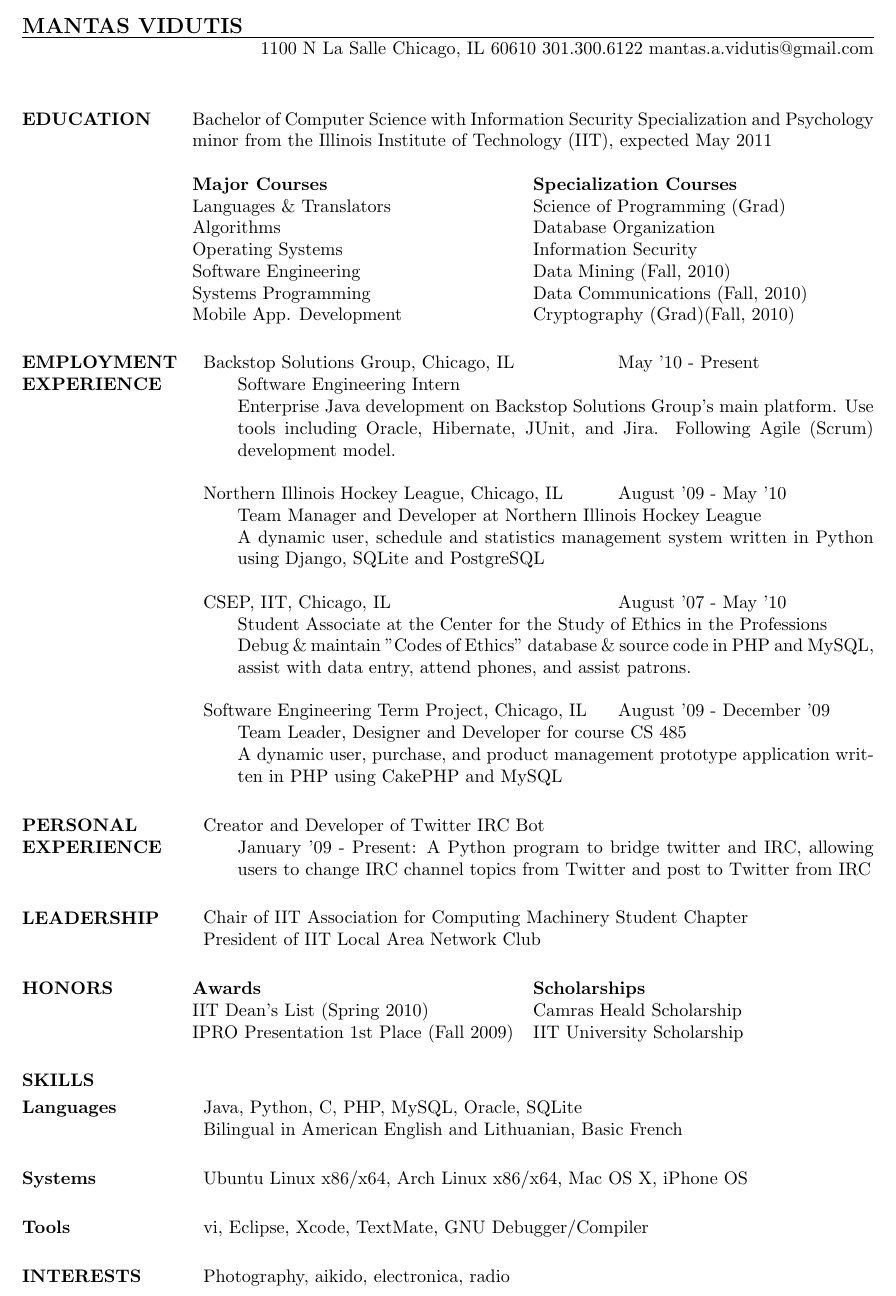
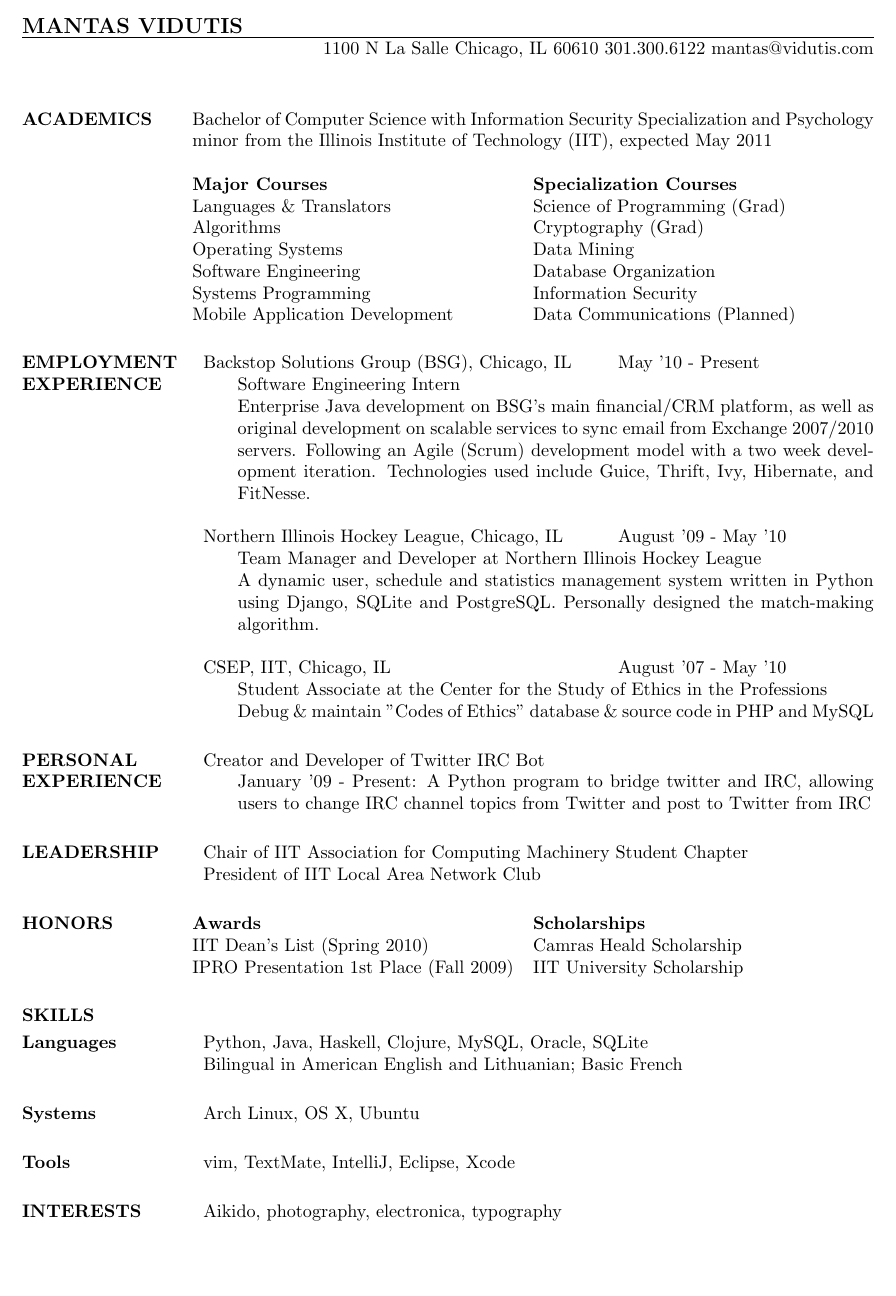
Before and after one commit to mvid/resume, a LaTeX CV (tech.tex): part of the page, cut so that both start at the same text, the shorter picture padded with empty space. Compiled offline with pdfLaTeX.

Commit message:
rearranged courses

```diff
--- a/tech.tex
+++ b/tech.tex
@@ -10,50 +11,52 @@
 
 \name{MANTAS VIDUTIS}
 
-\address{1100 N La Salle	   Chicago, IL 60610   301.300.6122   mantas.a.vidutis@gmail.com}
+\address{1100 N La Salle	   Chicago, IL 60610   301.300.6122   mantas@vidutis.com}
 
 \begin{resume}
 
 %\section{OBJECTIVE}       To obtain an internship with Google that allows me to utilize my skills, experience, and attention to detail.
 
-\section{EDUCATION}       Bachelor of Computer Science with Information Security Specialization and Psychology minor from the Illinois Institute of Technology (IIT), expected May 2011
+\section{ACADEMICS}
+Bachelor of Computer Science with Information Security Specialization and Psychology minor from the Illinois Institute of Technology (IIT), expected May 2011
 
                 \begin{ncolumn}{2}
-                {\bf Major Courses}   					&  {\bf Specialization Courses} \\
-                Languages \& Translators 				&  Science of Programming (Grad)\\
-                Algorithms							&  Database Organization\\
-                Operating Systems					&  Information Security\\
-                Software Engineering					&  Data Mining (Fall, 2010)\\
-                Systems Programming				&  Data Communications (Fall, 2010)\\
-                Mobile App. Development				&  Cryptography (Grad)(Fall, 2010)
+                {\bf Major Courses}   				&  {\bf Specialization Courses} \\
+                Languages \& Translators 			&  Science of Programming (Grad)\\
+                Algorithms						&  Cryptography (Grad)\\
+                Operating Systems				&  Data Mining\\
+                Software Engineering				&  Database Organization\\
+                Systems Programming			&  Information Security\\
+                Mobile Application Development	&  Data Communications (Planned)
 	\end{ncolumn}
 
 \section{EMPLOYMENT EXPERIENCE}
 
 \begin{tabular}{p{3in} r}
-	Backstop Solutions Group, Chicago, IL &  May '10 - Present
+	Backstop Solutions Group (BSG), Chicago, IL & May '10 - Present
 \end{tabular}
 	\begin{itemize} \itemsep -2pt
 		\item[] Software Engineering Intern
-		\item[] Enterprise Java development on Backstop Solutions Group's main platform. Use tools including Oracle, Hibernate, JUnit, and Jira. Following Agile (Scrum) development model.
+		\item[] Enterprise Java development on BSG's main financial/CRM platform, as well as original development on scalable services to sync email from Exchange 2007/2010 servers. Following an Agile (Scrum) development model with a two week development iteration. Technologies used include Guice, Thrift, Ivy, Hibernate, and FitNesse.
 	\end{itemize}
 
 \begin{tabular}{p{3in} r}
-	Northern Illinois Hockey League, Chicago, IL &  August '09  - May '10
+	Northern Illinois Hockey League, Chicago, IL & August '09  - May '10
 \end{tabular}
 	\begin{itemize} \itemsep -2pt
 		\item[] Team Manager and Developer at Northern Illinois Hockey League
-		\item[] A dynamic user, schedule and statistics management system written in Python using Django, SQLite and PostgreSQL
+		\item[] A dynamic user, schedule and statistics management system written in Python using Django, SQLite and PostgreSQL. Personally designed the match-making algorithm.
 	\end{itemize}
 
 \begin{tabular}{p{3in} r} % is 3 inches wide
-	CSEP, IIT, Chicago, IL &  August '07 - May '10
+	CSEP, IIT, Chicago, IL & August '07 - May '10
 \end{tabular}
 	\begin{itemize}  \itemsep -2pt% \item[] prevents a bullet from appearing
 		\item[] Student Associate at the Center for the Study of Ethics in the Professions
-		\item[] Debug \& maintain "Codes of Ethics" database \& source code in PHP and MySQL, assist with data entry, attend phones, and assist patrons.
+		\item[] Debug \& maintain "Codes of Ethics" database \& source code in PHP and MySQL
 	\end{itemize}
 
+\begin{comment}
 \begin{tabular}{p{3in} r} % is 3 inches wide
 	Software Engineering Term Project, Chicago, IL &  August '09 - December '09
 \end{tabular}
@@ -61,6 +64,7 @@
 		\item[] Team Leader, Designer and Developer for course CS 485
 		\item[] A dynamic user, purchase, and product management prototype application written in PHP using CakePHP and MySQL
 	\end{itemize}
+\end{comment}
 
 \section{PERSONAL EXPERIENCE}
 
@@ -90,28 +94,28 @@
 \normalsize{\section{Languages}}
 	%\begin{itemize} \itemsep -2pt
 	\begin{tabular} {p{6in} r}
-		Java, Python, C, PHP, MySQL, Oracle, SQLite
+		Python, Java, Haskell, Clojure, MySQL, Oracle, SQLite
 		\end{tabular}
 	\begin{tabular} {p{5in} r}
-		Bilingual in American English and Lithuanian, Basic French
+		Bilingual in American English and Lithuanian; Basic French
 		\end{tabular}
 	%\end{itemize}
 \normalsize{\section{Systems}}
 	%\begin{itemize} \itemsep -2pt
 	\begin{tabular} {p{5in} r}
-		Ubuntu Linux x86/x64, Arch Linux x86/x64, Mac OS X, iPhone OS
+		Arch Linux, OS X, Ubuntu
 	%\end{itemize}
 	\end{tabular}
 \normalsize{\section{Tools}}
 	%\begin{itemize} \itemsep -2pt % reduce space between items
 	\begin{tabular} {p{5in} r}
-		vi, Eclipse, Xcode, TextMate, GNU Debugger/Compiler
+		vim, TextMate, IntelliJ, Eclipse, Xcode
 		\end{tabular}
 	%\end{itemize}
 
 \section{INTERESTS}
 	\begin{tabular} {p{6in} r}
-	Photography, aikido, electronica, radio
+	Aikido, photography, electronica, typography
  	\end{tabular}
 \end{resume}
 \end{document}
```
Also changed, not shown: tech.pdf, tech.tex (1 more changed lines).
